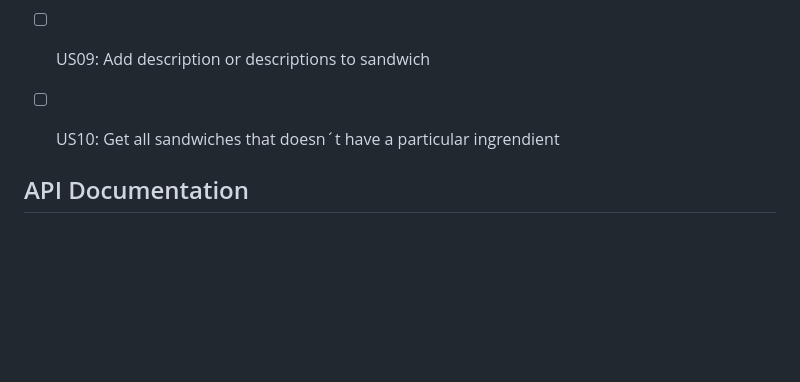
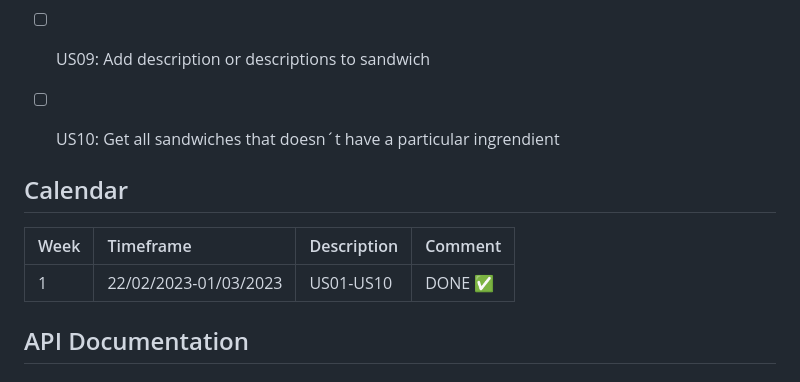
Before and after one commit to TiagoNora/ballerina-project, a Markdown page: README.md, the part around the change. Rendered like a GitHub page; blank space fills up the shorter version.

```diff
--- a/README.md
+++ b/README.md
@@ -62,6 +62,12 @@ You should change the spaces that contains the keyword **secret** with your cred
 - [ ]  US09: Add description or descriptions to sandwich
 - [ ]  US10: Get all sandwiches that doesn´t have a particular ingrendient
 
+
+## Calendar
+
+| Week | Timeframe    | Description                | Comment|
+| :-------- | :------- | :------------------------- | :----|
+| 1 | 22/02/2023-01/03/2023 | US01-US10 |DONE :white_check_mark: |
 
 
 ## API Documentation
```
